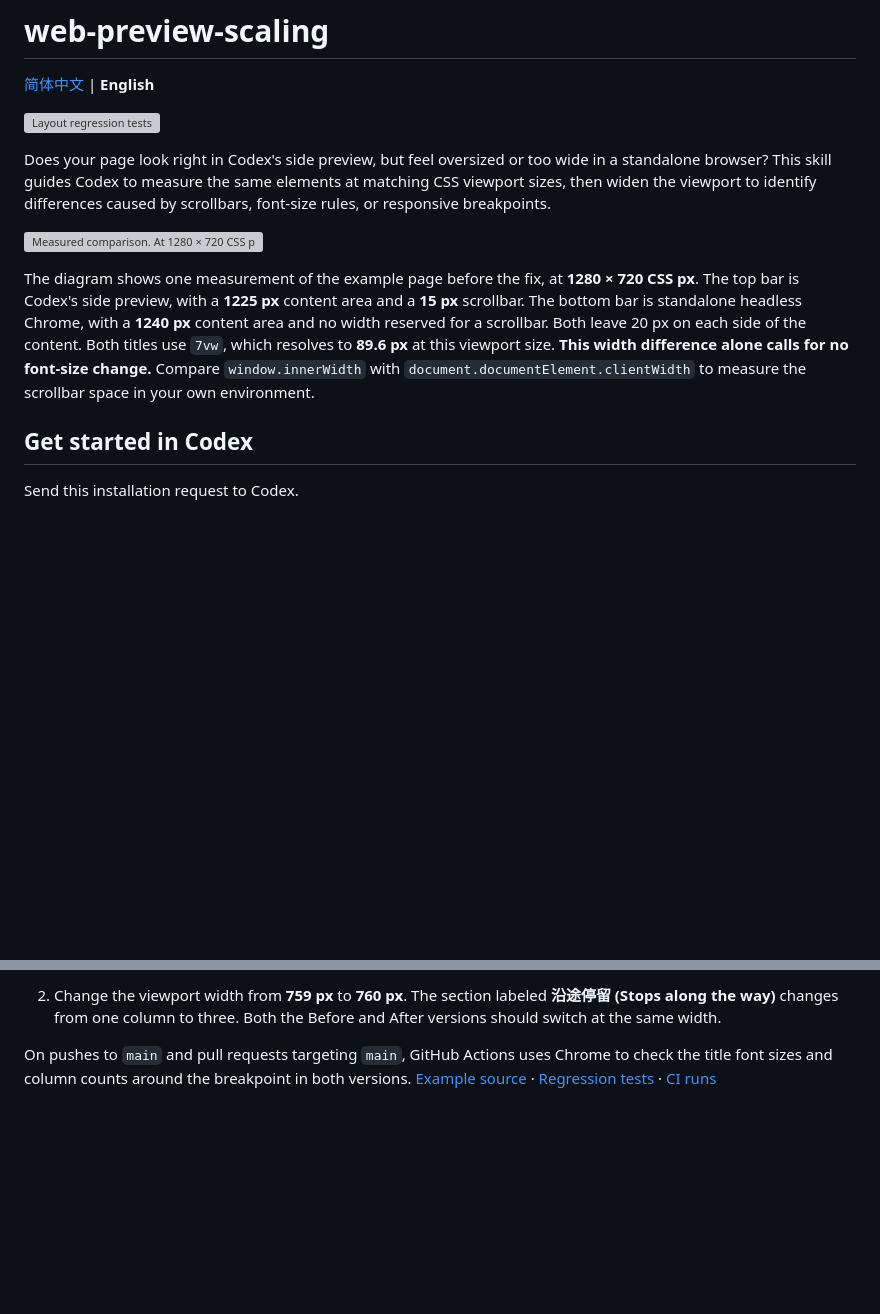
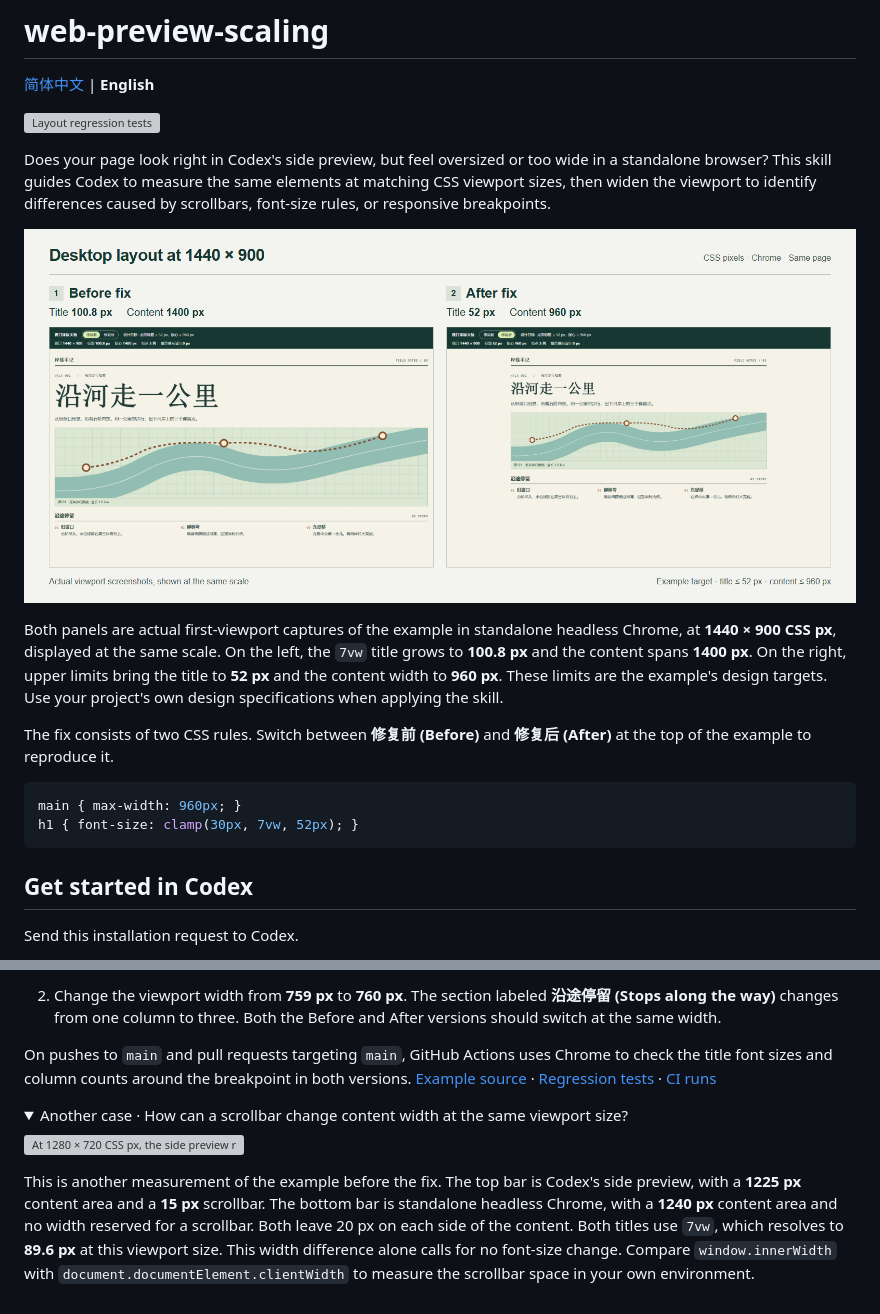
Before and after one commit to jinyangtang33-sys/web-preview-scaling, a Markdown page: README.en.md, 2 parts joined by grey strips. GitHub-like rendering; pictures changed too: docs/example-before-after.en.png (added); folded sections open; blank space fills up the shorter version; grey boxes are pictures that could not be loaded.

Commit message:
Show real before and after screenshots in the README

````diff
--- a/README.en.md
+++ b/README.en.md
@@ -6,9 +6,16 @@
 
 Does your page look right in Codex's side preview, but feel oversized or too wide in a standalone browser? This skill guides Codex to measure the same elements at matching CSS viewport sizes, then widen the viewport to identify differences caused by scrollbars, font-size rules, or responsive breakpoints.
 
-![Measured comparison. At 1280 × 720 CSS px, the side preview has a 15 px scrollbar and a 1225 px content area. Standalone headless Chrome has no scrollbar width and a 1240 px content area. Both titles are 89.6 px.](docs/viewport-comparison.svg)
+![Before and after screenshots at 1440 × 900 CSS px. Before the fix, the title is 100.8 px and the content is 1400 px wide. After the fix, the title is 52 px and the content is 960 px wide.](docs/example-before-after.en.png)
 
-The diagram shows one measurement of the example page before the fix, at **1280 × 720 CSS px**. The top bar is Codex's side preview, with a **1225 px** content area and a **15 px** scrollbar. The bottom bar is standalone headless Chrome, with a **1240 px** content area and no width reserved for a scrollbar. Both leave 20 px on each side of the content. Both titles use `7vw`, which resolves to **89.6 px** at this viewport size. **This width difference alone calls for no font-size change.** Compare `window.innerWidth` with `document.documentElement.clientWidth` to measure the scrollbar space in your own environment.
+Both panels are actual first-viewport captures of the example in standalone headless Chrome, at **1440 × 900 CSS px**, displayed at the same scale. On the left, the `7vw` title grows to **100.8 px** and the content spans **1400 px**. On the right, upper limits bring the title to **52 px** and the content width to **960 px**. These limits are the example's design targets. Use your project's own design specifications when applying the skill.
+
+The fix consists of two CSS rules. Switch between **修复前 (Before)** and **修复后 (After)** at the top of the example to reproduce it.
+
+```css
+main { max-width: 960px; }
+h1 { font-size: clamp(30px, 7vw, 52px); }
+```
 
 ## Get started in Codex
 
@@ -35,3 +42,12 @@ The example is a riverside walking-route page. Download and extract the reposito
 2. Change the viewport width from **759 px** to **760 px**. The section labeled **沿途停留 (Stops along the way)** changes from one column to three. Both the Before and After versions should switch at the same width.
 
 On pushes to `main` and pull requests targeting `main`, GitHub Actions uses Chrome to check the title font sizes and column counts around the breakpoint in both versions. [Example source](example/index.html) · [Regression tests](tests/layout.test.cjs) · [CI runs](https://github.com/jinyangtang33-sys/web-preview-scaling/actions/workflows/layout-regression.yml)
+
+<details>
+<summary>Another case · How can a scrollbar change content width at the same viewport size?</summary>
+
+![At 1280 × 720 CSS px, the side preview reserves 15 px for a scrollbar and has a 1225 px content area. Standalone headless Chrome has a 1240 px content area. Both titles are 89.6 px.](docs/viewport-comparison.svg)
+
+This is another measurement of the example before the fix. The top bar is Codex's side preview, with a **1225 px** content area and a **15 px** scrollbar. The bottom bar is standalone headless Chrome, with a **1240 px** content area and no width reserved for a scrollbar. Both leave 20 px on each side of the content. Both titles use `7vw`, which resolves to **89.6 px** at this viewport size. This width difference alone calls for no font-size change. Compare `window.innerWidth` with `document.documentElement.clientWidth` to measure the scrollbar space in your own environment.
+
+</details>
````
Also changed, not shown: README.md (+18 -2 lines), docs/example-before-after.png (added).
